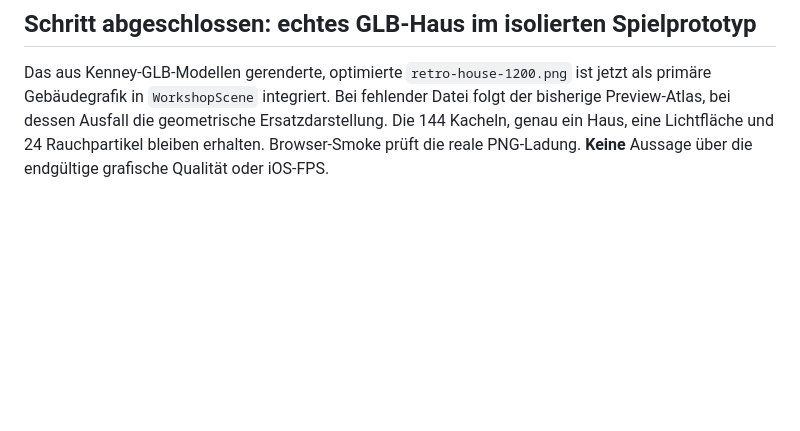
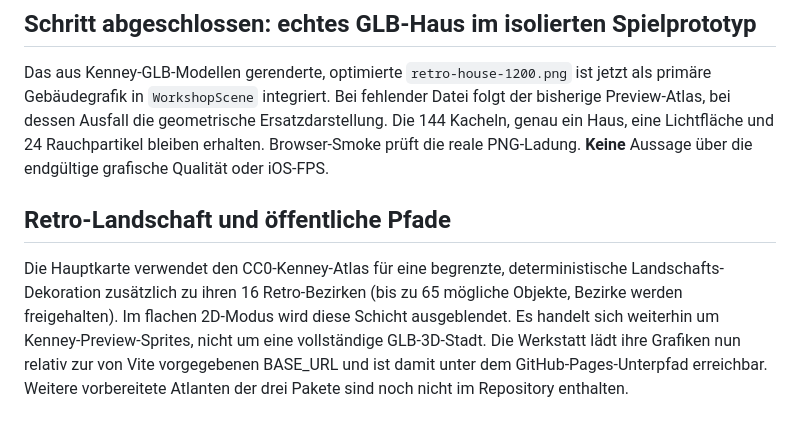
Before and after one commit to Thomas-Heisig/Kaiser_von_Deutschland-main, a Markdown page: docs/05-technical-architecture/RENDERER.md, the part around the change. Rendered like a GitHub page; blank space fills up the shorter version.

Commit message:
feat(retro): add deterministic scenery and fix Pages asset paths

```diff
--- a/docs/05-technical-architecture/RENDERER.md
+++ b/docs/05-technical-architecture/RENDERER.md
@@ -35,3 +35,7 @@ Die lokal erzeugte PNG-Datei ist ein **Vorzeigeergebnis außerhalb des GitHub-Bu
 ## Schritt abgeschlossen: echtes GLB-Haus im isolierten Spielprototyp
 
 Das aus Kenney-GLB-Modellen gerenderte, optimierte `retro-house-1200.png` ist jetzt als primäre Gebäudegrafik in `WorkshopScene` integriert. Bei fehlender Datei folgt der bisherige Preview-Atlas, bei dessen Ausfall die geometrische Ersatzdarstellung. Die 144 Kacheln, genau ein Haus, eine Lichtfläche und 24 Rauchpartikel bleiben erhalten. Browser-Smoke prüft die reale PNG-Ladung. **Keine** Aussage über die endgültige grafische Qualität oder iOS-FPS.
+
+## Retro-Landschaft und öffentliche Pfade
+
+Die Hauptkarte verwendet den CC0-Kenney-Atlas für eine begrenzte, deterministische Landschafts-Dekoration zusätzlich zu ihren 16 Retro-Bezirken (bis zu 65 mögliche Objekte, Bezirke werden freigehalten). Im flachen 2D-Modus wird diese Schicht ausgeblendet. Es handelt sich weiterhin um Kenney-Preview-Sprites, nicht um eine vollständige GLB-3D-Stadt. Die Werkstatt lädt ihre Grafiken nun relativ zur von Vite vorgegebenen BASE_URL und ist damit unter dem GitHub-Pages-Unterpfad erreichbar. Weitere vorbereitete Atlanten der drei Pakete sind noch nicht im Repository enthalten.
```
